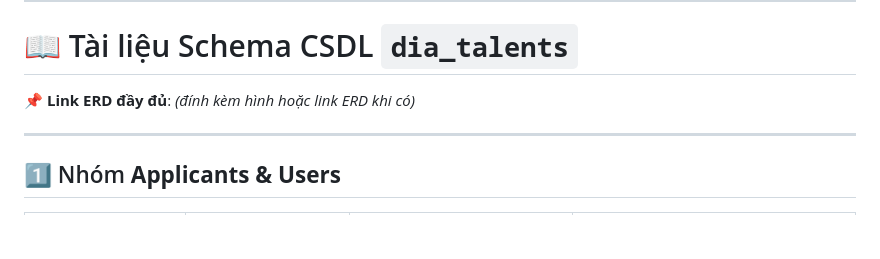
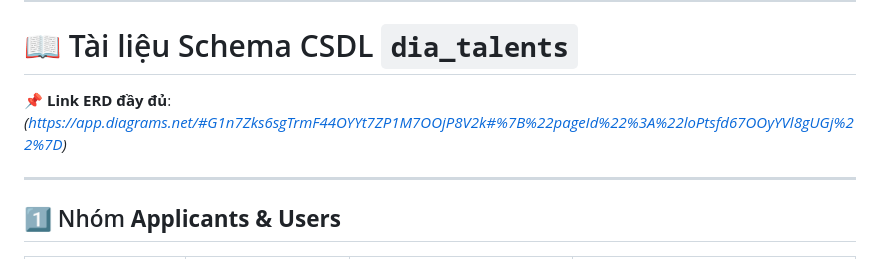
Before and after one commit to vanujiash9/f, a Markdown page: README.md, the part around the change. GitHub-like rendering; blank space fills up the shorter version.

```diff
--- a/README.md
+++ b/README.md
@@ -3,7 +3,7 @@
 
 # 📖 Tài liệu Schema CSDL `dia_talents`
 
-📌 **Link ERD đầy đủ**: *(đính kèm hình hoặc link ERD khi có)*
+📌 **Link ERD đầy đủ**: *(https://app.diagrams.net/#G1n7Zks6sgTrmF44OYYt7ZP1M7OOjP8V2k#%7B%22pageId%22%3A%22loPtsfd67OOyYVl8gUGj%22%7D)*
 
 ---
 
```
